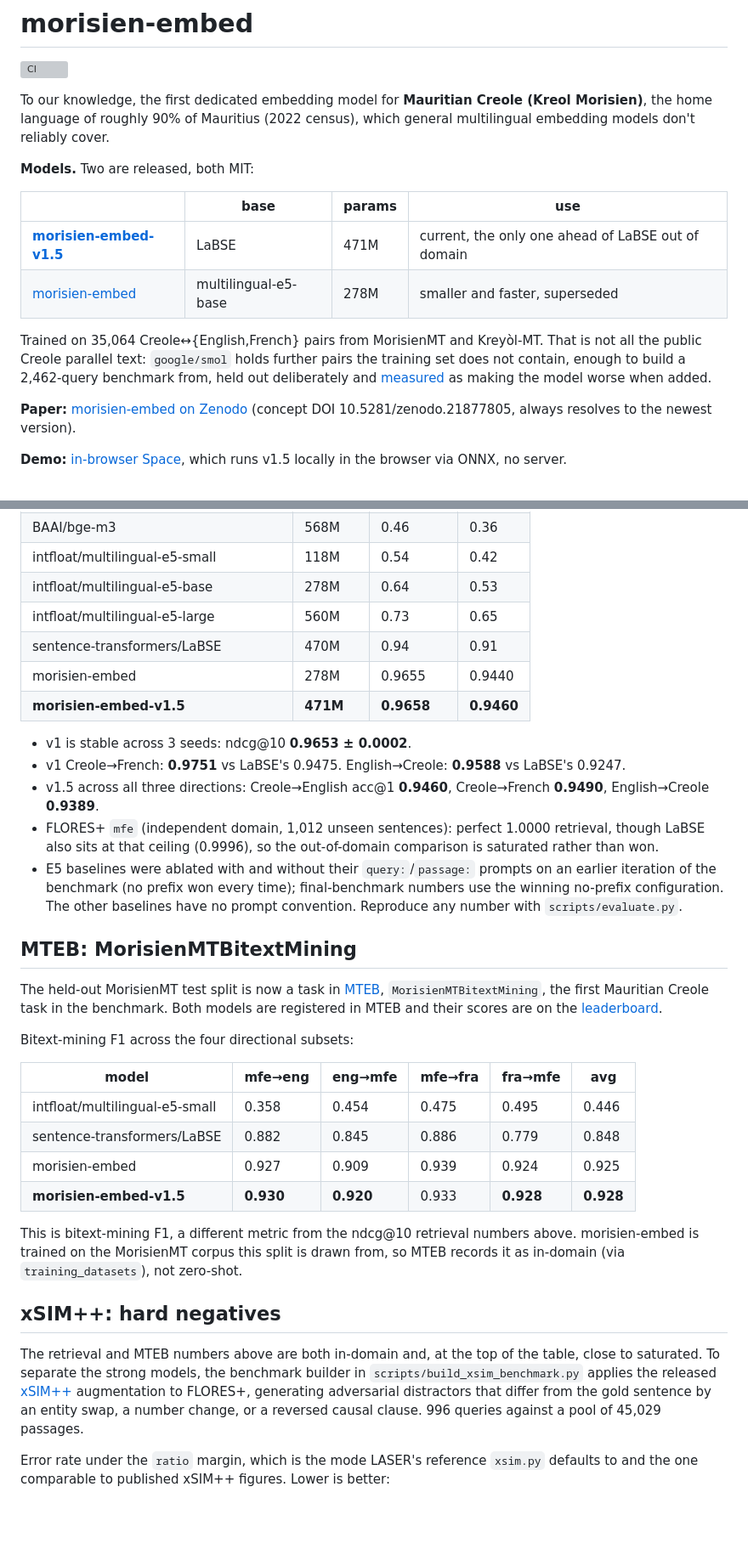
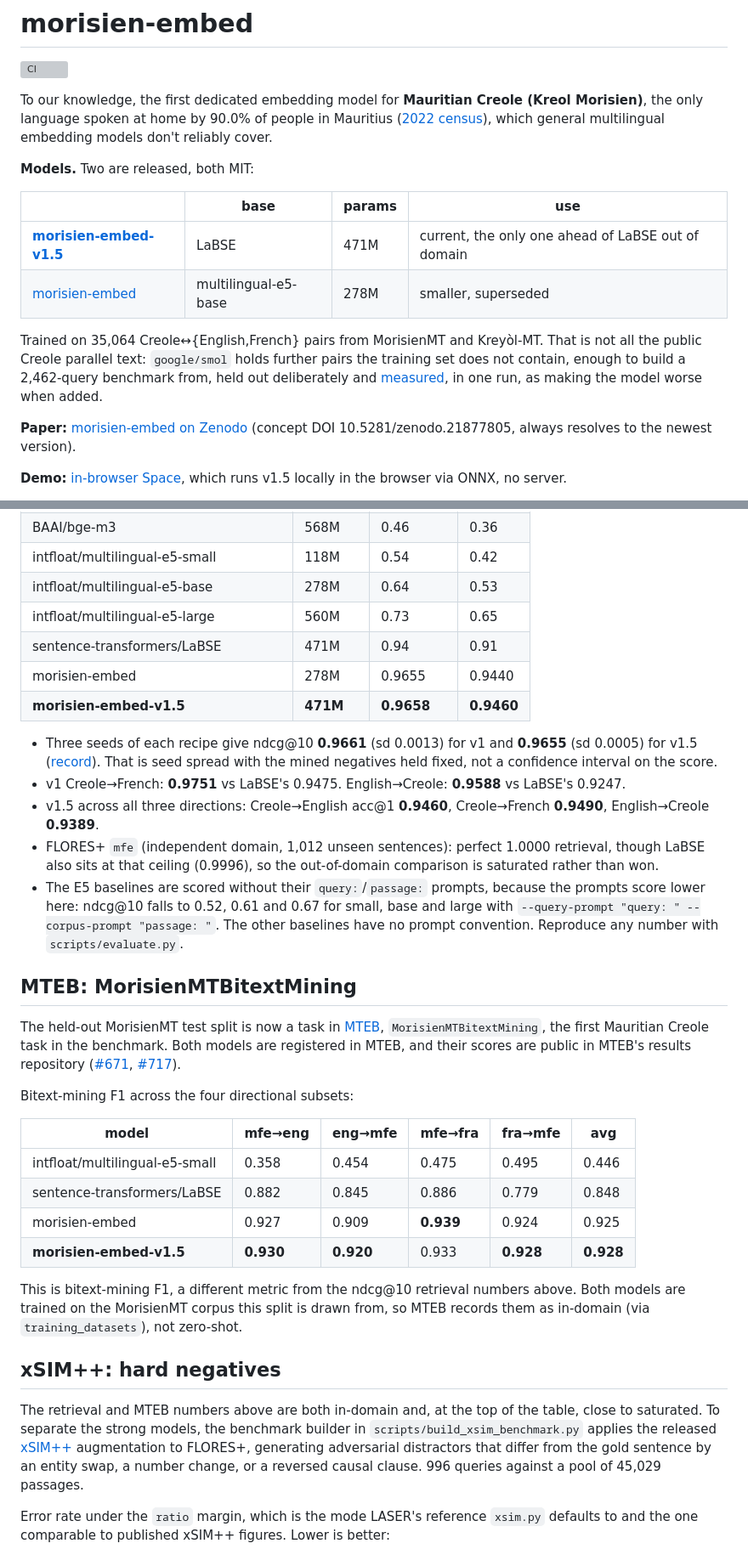
Before and after one commit to LK-maker-007/morisien-embed, a Markdown page: README.md, 2 parts joined by grey strips. Shown at 85% size. Rendered like a GitHub page; blank space fills up the shorter version; grey boxes are pictures that could not be loaded.

```diff
--- a/README.md
+++ b/README.md
@@ -3,20 +3,21 @@
 [![CI](https://github.com/LK-maker-007/morisien-embed/actions/workflows/ci.yml/badge.svg)](https://github.com/LK-maker-007/morisien-embed/actions/workflows/ci.yml)
 
 To our knowledge, the first dedicated embedding model for **Mauritian Creole (Kreol Morisien)**, the
-home language of roughly 90% of Mauritius (2022 census), which general multilingual embedding models
-don't reliably cover.
+only language spoken at home by 90.0% of people in Mauritius
+([2022 census](https://statsmauritius.govmu.org/Documents/Statistics/ESI/2022/EI1687/2022%20Population%20Census_Main%20Results_18112022.pdf)),
+which general multilingual embedding models don't reliably cover.
 
 **Models.** Two are released, both MIT:
 
 | | base | params | use |
 |---|---|---|---|
 | [**morisien-embed-v1.5**](https://huggingface.co/Singaraj/morisien-embed-v1.5) | LaBSE | 471M | current, the only one ahead of LaBSE out of domain |
-| [morisien-embed](https://huggingface.co/Singaraj/morisien-embed) | multilingual-e5-base | 278M | smaller and faster, superseded |
+| [morisien-embed](https://huggingface.co/Singaraj/morisien-embed) | multilingual-e5-base | 278M | smaller, superseded |
 
 Trained on 35,064 Creole↔{English,French} pairs from MorisienMT and Kreyòl-MT. That is not all the
 public Creole parallel text: `google/smol` holds further pairs the training set does not contain,
 enough to build a 2,462-query benchmark from, held out deliberately and
-[measured](results/phase-c5-smol-training.json) as making the model worse when added.
+[measured](results/phase-c5-smol-training.json), in one run, as making the model worse when added.
 
 **Paper:** [morisien-embed on Zenodo](https://doi.org/10.5281/zenodo.21877805) (concept DOI
 10.5281/zenodo.21877805, always resolves to the newest version).
@@ -52,27 +53,30 @@ in-browser use).
 | intfloat/multilingual-e5-small | 118M | 0.54 | 0.42 |
 | intfloat/multilingual-e5-base | 278M | 0.64 | 0.53 |
 | intfloat/multilingual-e5-large | 560M | 0.73 | 0.65 |
-| sentence-transformers/LaBSE | 470M | 0.94 | 0.91 |
+| sentence-transformers/LaBSE | 471M | 0.94 | 0.91 |
 | morisien-embed | 278M | 0.9655 | 0.9440 |
 | **morisien-embed-v1.5** | **471M** | **0.9658** | **0.9460** |
 
-- v1 is stable across 3 seeds: ndcg@10 **0.9653 ± 0.0002**.
+- Three seeds of each recipe give ndcg@10 **0.9661** (sd 0.0013) for v1 and **0.9655** (sd 0.0005)
+  for v1.5 ([record](results/phase-c-release-decision.json)). That is seed spread with the mined
+  negatives held fixed, not a confidence interval on the score.
 - v1 Creole→French: **0.9751** vs LaBSE's 0.9475. English→Creole: **0.9588** vs LaBSE's 0.9247.
 - v1.5 across all three directions: Creole→English acc@1 **0.9460**, Creole→French **0.9490**,
   English→Creole **0.9389**.
 - FLORES+ `mfe` (independent domain, 1,012 unseen sentences): perfect 1.0000 retrieval, though LaBSE
   also sits at that ceiling (0.9996), so the out-of-domain comparison is saturated rather than won.
-- E5 baselines were ablated with and without their `query:`/`passage:` prompts on an earlier
-  iteration of the benchmark (no prefix won every time); final-benchmark numbers use the winning
-  no-prefix configuration. The other baselines have no prompt convention. Reproduce any number with
-  `scripts/evaluate.py`.
+- The E5 baselines are scored without their `query:`/`passage:` prompts, because the prompts score
+  lower here: ndcg@10 falls to 0.52, 0.61 and 0.67 for small, base and large with
+  `--query-prompt "query: " --corpus-prompt "passage: "`. The other baselines have no prompt
+  convention. Reproduce any number with `scripts/evaluate.py`.
 
 ## MTEB: MorisienMTBitextMining
 
 The held-out MorisienMT test split is now a task in [MTEB](https://github.com/embeddings-benchmark/mteb),
 `MorisienMTBitextMining`, the first Mauritian Creole task in the benchmark. Both models are
-registered in MTEB and their scores are on the
-[leaderboard](https://huggingface.co/spaces/mteb/leaderboard).
+registered in MTEB, and their scores are public in MTEB's results repository
+([#671](https://github.com/embeddings-benchmark/results/pull/671),
+[#717](https://github.com/embeddings-benchmark/results/pull/717)).
 
 Bitext-mining F1 across the four directional subsets:
 
@@ -80,11 +84,11 @@ Bitext-mining F1 across the four directional subsets:
 |---|---|---|---|---|---|
 | intfloat/multilingual-e5-small | 0.358 | 0.454 | 0.475 | 0.495 | 0.446 |
 | sentence-transformers/LaBSE | 0.882 | 0.845 | 0.886 | 0.779 | 0.848 |
-| morisien-embed | 0.927 | 0.909 | 0.939 | 0.924 | 0.925 |
+| morisien-embed | 0.927 | 0.909 | **0.939** | 0.924 | 0.925 |
 | **morisien-embed-v1.5** | **0.930** | **0.920** | 0.933 | **0.928** | **0.928** |
 
-This is bitext-mining F1, a different metric from the ndcg@10 retrieval numbers above. morisien-embed is
-trained on the MorisienMT corpus this split is drawn from, so MTEB records it as in-domain
+This is bitext-mining F1, a different metric from the ndcg@10 retrieval numbers above. Both models
+are trained on the MorisienMT corpus this split is drawn from, so MTEB records them as in-domain
 (via `training_datasets`), not zero-shot.
 
 ## xSIM++: hard negatives
```
Also changed, not shown: other parts of README.md (+34 -19 lines).
